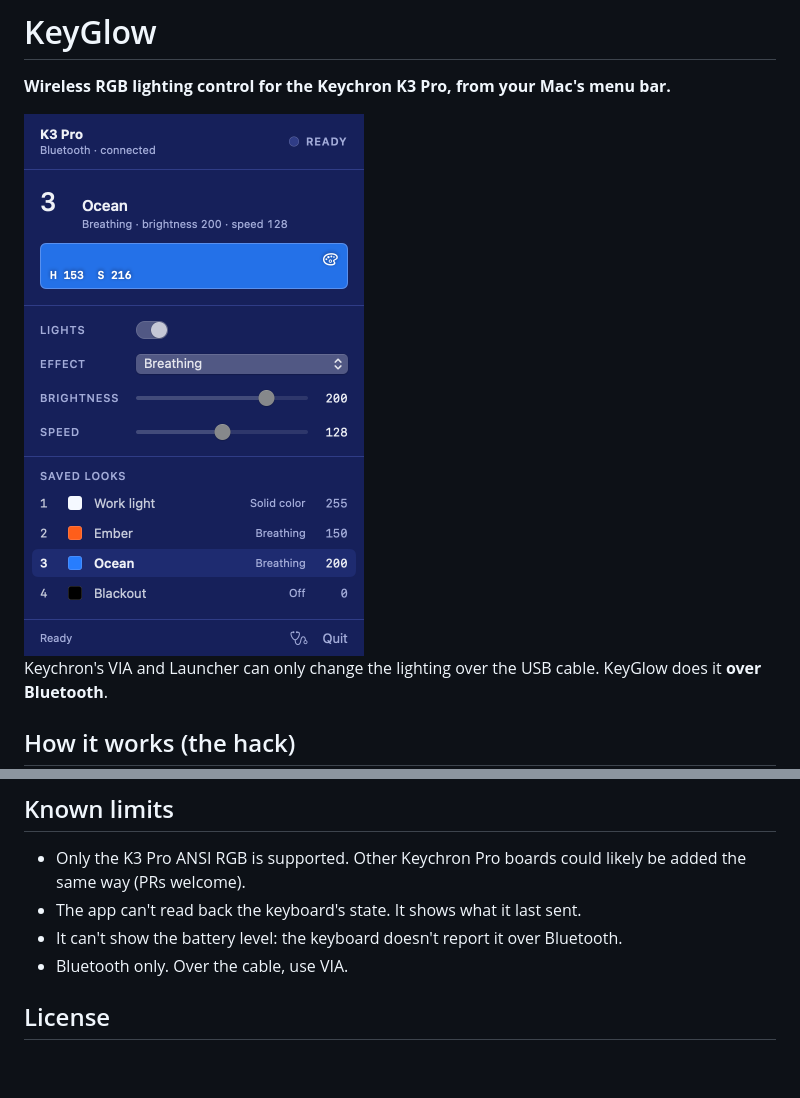
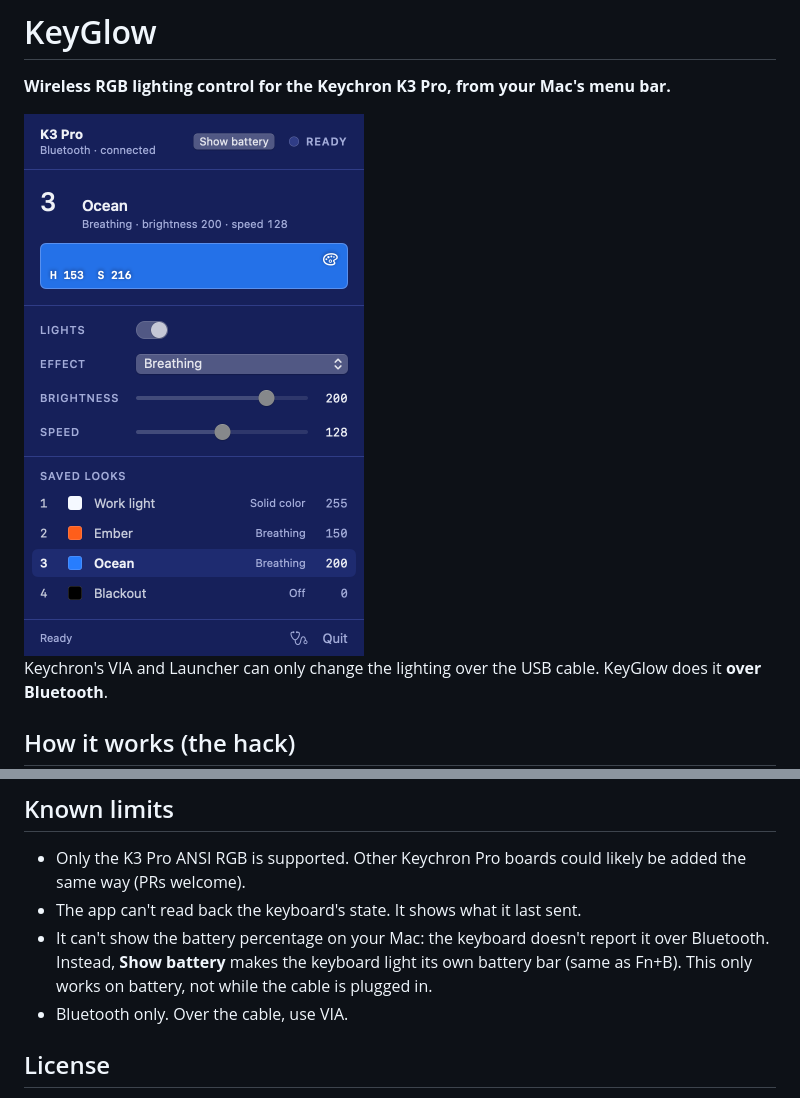
Before and after one commit to Sickaada/keyglow, a Markdown page: README.md, 2 parts joined by grey strips. GitHub-like rendering; pictures changed too: docs/panel.png; blank space fills up the shorter version.

```diff
--- a/README.md
+++ b/README.md
@@ -77,7 +77,7 @@ The firmware is a QMK keymap ([firmware/keymap](firmware/keymap)) plus a two-lin
 
 - Only the K3 Pro ANSI RGB is supported. Other Keychron Pro boards could likely be added the same way (PRs welcome).
 - The app can't read back the keyboard's state. It shows what it last sent.
-- It can't show the battery level: the keyboard doesn't report it over Bluetooth.
+- It can't show the battery percentage on your Mac: the keyboard doesn't report it over Bluetooth. Instead, **Show battery** makes the keyboard light its own battery bar (same as Fn+B). This only works on battery, not while the cable is plugged in.
 - Bluetooth only. Over the cable, use VIA.
 
 ## License
```
Also changed, not shown: docs/PROTOCOL.md (+1 -0 lines), 5 other files.
